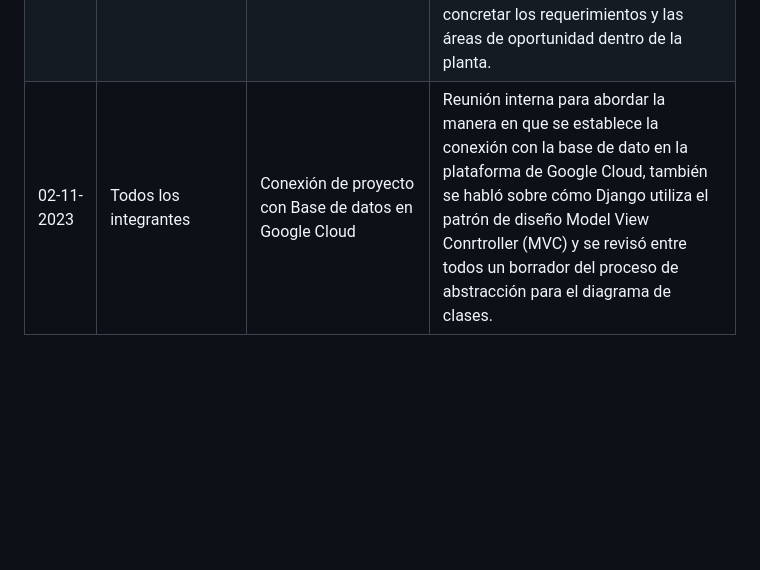
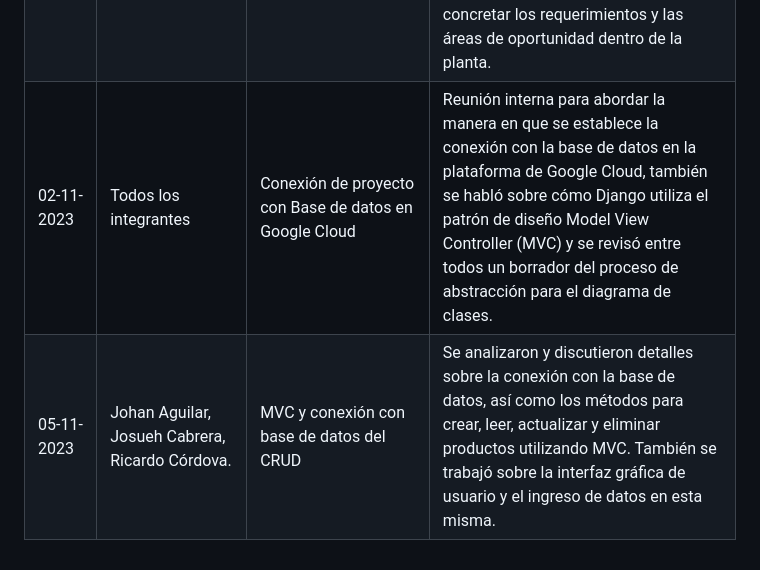
Before and after one commit to JosuehCA/OOP_Team2, a Markdown page: Bitacora_Reuniones.md, the part around the change. Drawn GitHub-style; blank space fills up the shorter version.

Commit message:
Actualización Reunión 05-11-2023 (#26)
* Reunion_Planta_19-oct

* Actualizacion Reunion 02-11-23

* Actualización 02-11-2023 MVC y conexión a BD

Actualización de bitácora de reuniones. MVC , conexión con base datos, interfaz gráfica y CRUD

* Corrección de errores ortográficos

```diff
--- a/Bitacora_Reuniones.md
+++ b/Bitacora_Reuniones.md
@@ -13,4 +13,5 @@ En este apartado, se registra un resumen de las reuniones más relevantes que ha
 | 14-10-2023 | Todos los integrantes, Oliver Morfin (Stakeholder).  | Definición de Procesos y Requisitos  |Se recibió una pequeña explicación sobre los procesos y metodología de la congeladora por parte del Stakeholder. Sin embargo, se agendó una reunión presencial para especificar todos los procesos.|
 | 14-10-2023 | Todos los integrantes.| Planificación del proyecto y pruebas de GitHub |Se comenzó a dar forma a la documentación de los requisitos y la bitácora de reuniones así como su redacción de algunos de ellos. También se realizaron pruebas para probar la funcionalidad del "Pull Request" de la plataforma y se arreglaron los detalles de los integrantes con la tecnología.|
 | 19-10-2023 | Todos los integrantes, Oliver Morfin, Alan Morfin y Carlos Castillo (Biólogo) | Visita a la planta y acercamiento a los procesos para identificar áreas de oportunidad. | En la reunión se trataron temas más específicos sobre los procesos dentro de la planta, se pudo realizar un recorrido dentro de esta y responder preguntas particulares. Se logró un mayor acercamiento con el Stakeholder y otras personas cuyas funciones son de gran valor durante los procesos. Todo lo anterior permite concretar los requerimientos y las áreas de oportunidad dentro de la planta.|
-| 02-11-2023 | Todos los integrantes | Conexión de proyecto con Base de datos en Google Cloud | Reunión interna para abordar la manera en que se establece la conexión con la base de dato en la plataforma de Google Cloud, también se habló sobre cómo Django utiliza el patrón de diseño Model View Conrtroller (MVC) y se revisó entre todos un borrador del proceso de abstracción para el diagrama de clases. |
+| 02-11-2023 | Todos los integrantes | Conexión de proyecto con Base de datos en Google Cloud | Reunión interna para abordar la manera en que se establece la conexión con la base de datos en la plataforma de Google Cloud, también se habló sobre cómo Django utiliza el patrón de diseño Model View Controller (MVC) y se revisó entre todos un borrador del proceso de abstracción para el diagrama de clases. |
+| 05-11-2023 | Johan Aguilar, Josueh Cabrera, Ricardo Córdova. | MVC y conexión con base de datos del CRUD | Se analizaron y discutieron detalles sobre la  conexión con la base de datos, así como los métodos para crear, leer, actualizar y eliminar productos utilizando MVC. También se trabajó sobre la interfaz gráfica de usuario y el ingreso de datos en esta misma. |
```
